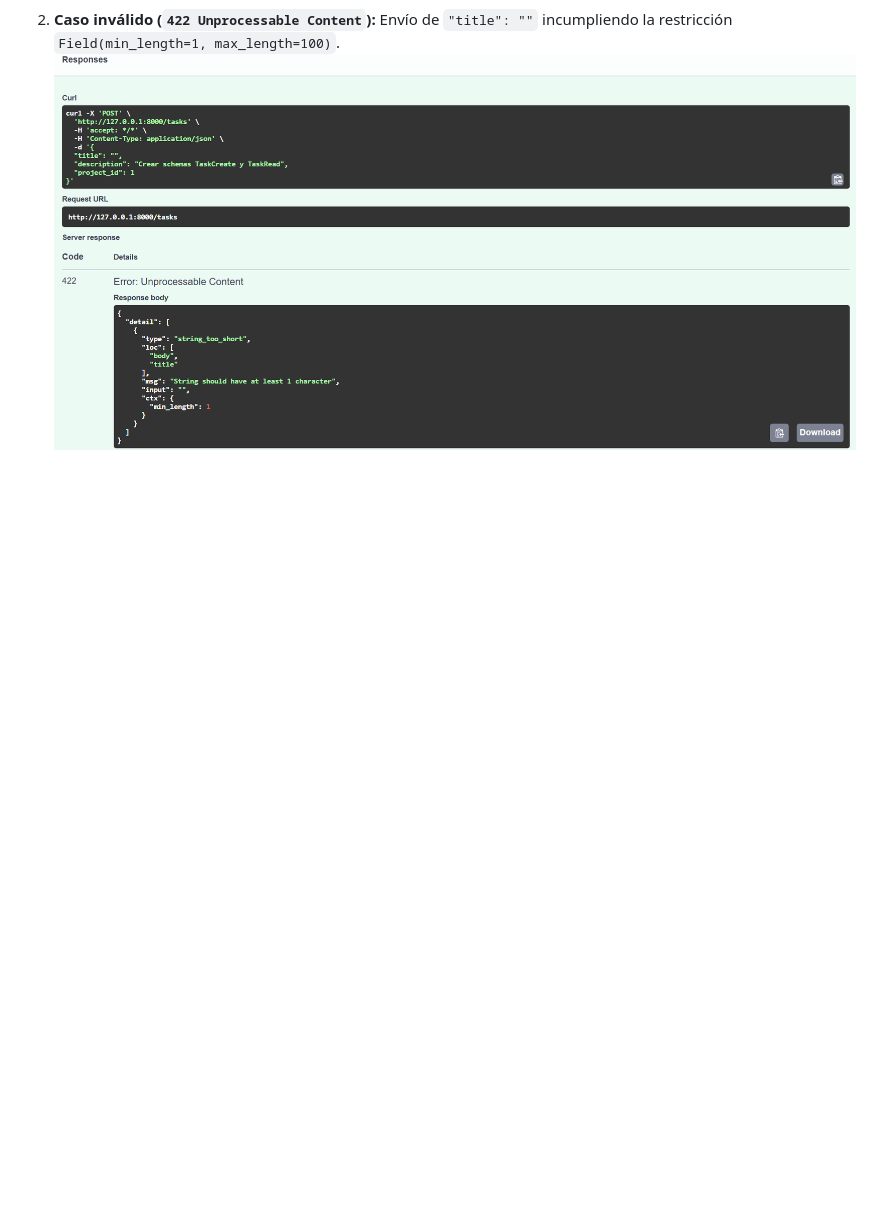
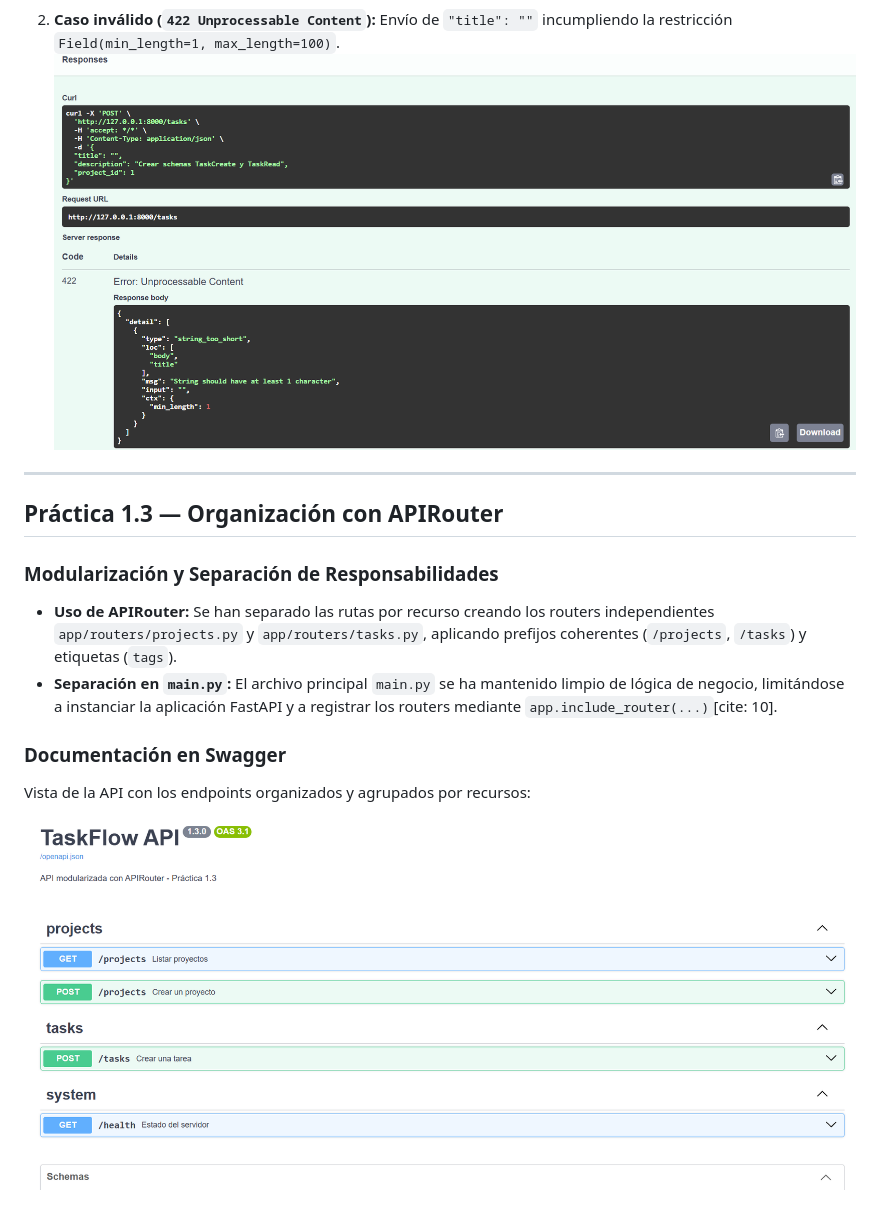
Before and after one commit to Comans28/taskflow-api, a Markdown page: practicas.md, the part around the change. GitHub-like rendering; pictures changed too: cap3.png (added); blank space fills up the shorter version.

Commit message:
Completada Práctica 1.3: Organización con APIRouter y modularización

```diff
--- a/practica1.md
+++ b/practicas.md
@@ -20,3 +20,14 @@
 
 2. **Caso inválido (`422 Unprocessable Content`):** Envío de `"title": ""` incumpliendo la restricción `Field(min_length=1, max_length=100)`.
 ![Caso inválido 422](cap2.png)
+---
+
+## Práctica 1.3 — Organización con APIRouter
+
+### Modularización y Separación de Responsabilidades
+* **Uso de APIRouter:** Se han separado las rutas por recurso creando los routers independientes `app/routers/projects.py` y `app/routers/tasks.py`, aplicando prefijos coherentes (`/projects`, `/tasks`) y etiquetas (`tags`).
+* **Separación en `main.py`:** El archivo principal `main.py` se ha mantenido limpio de lógica de negocio, limitándose a instanciar la aplicación FastAPI y a registrar los routers mediante `app.include_router(...)`[cite: 10].
+
+### Documentación en Swagger
+Vista de la API con los endpoints organizados y agrupados por recursos:
+![Swagger APIRouter](cap3.png)
```
Also changed, not shown: 4 other files.
